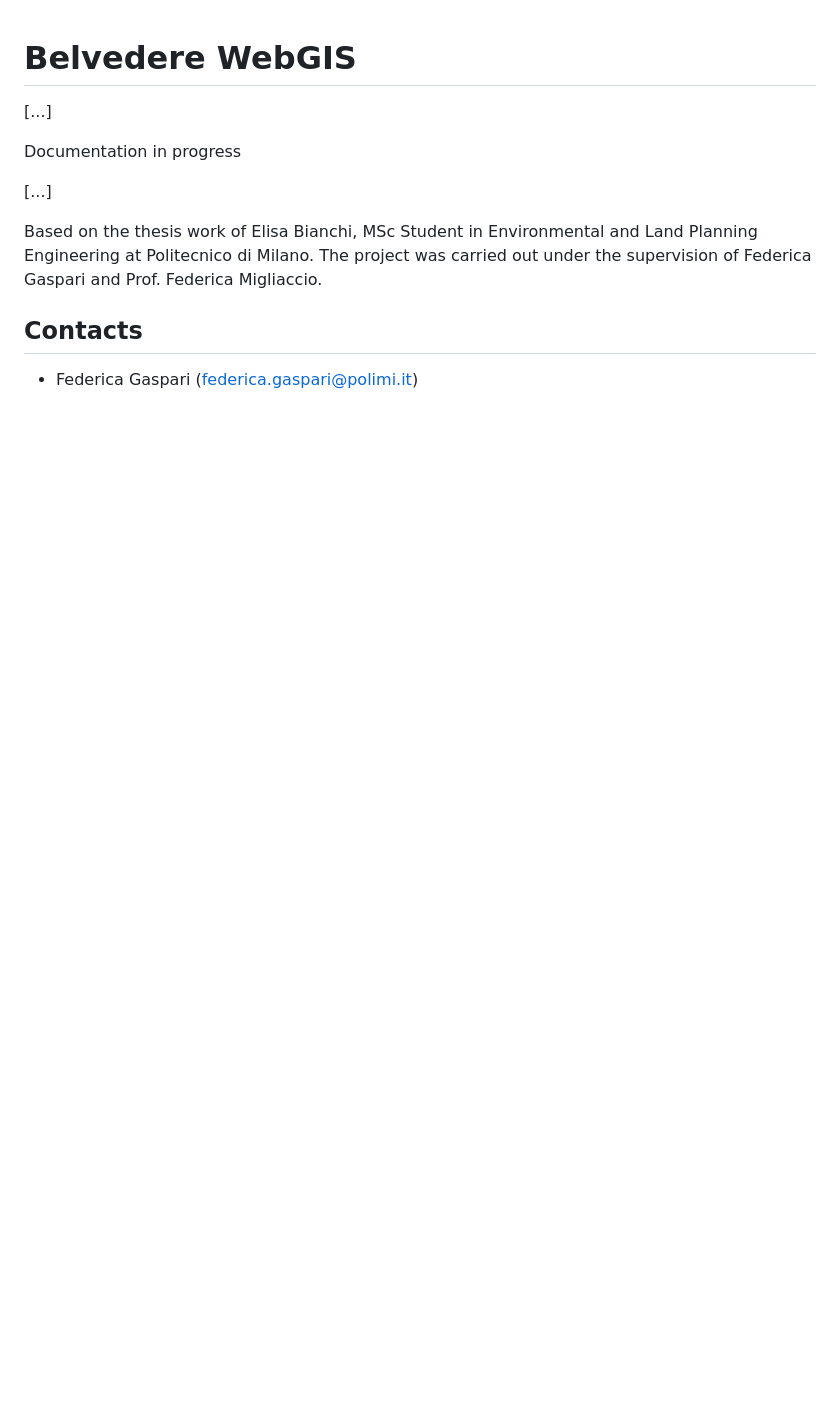
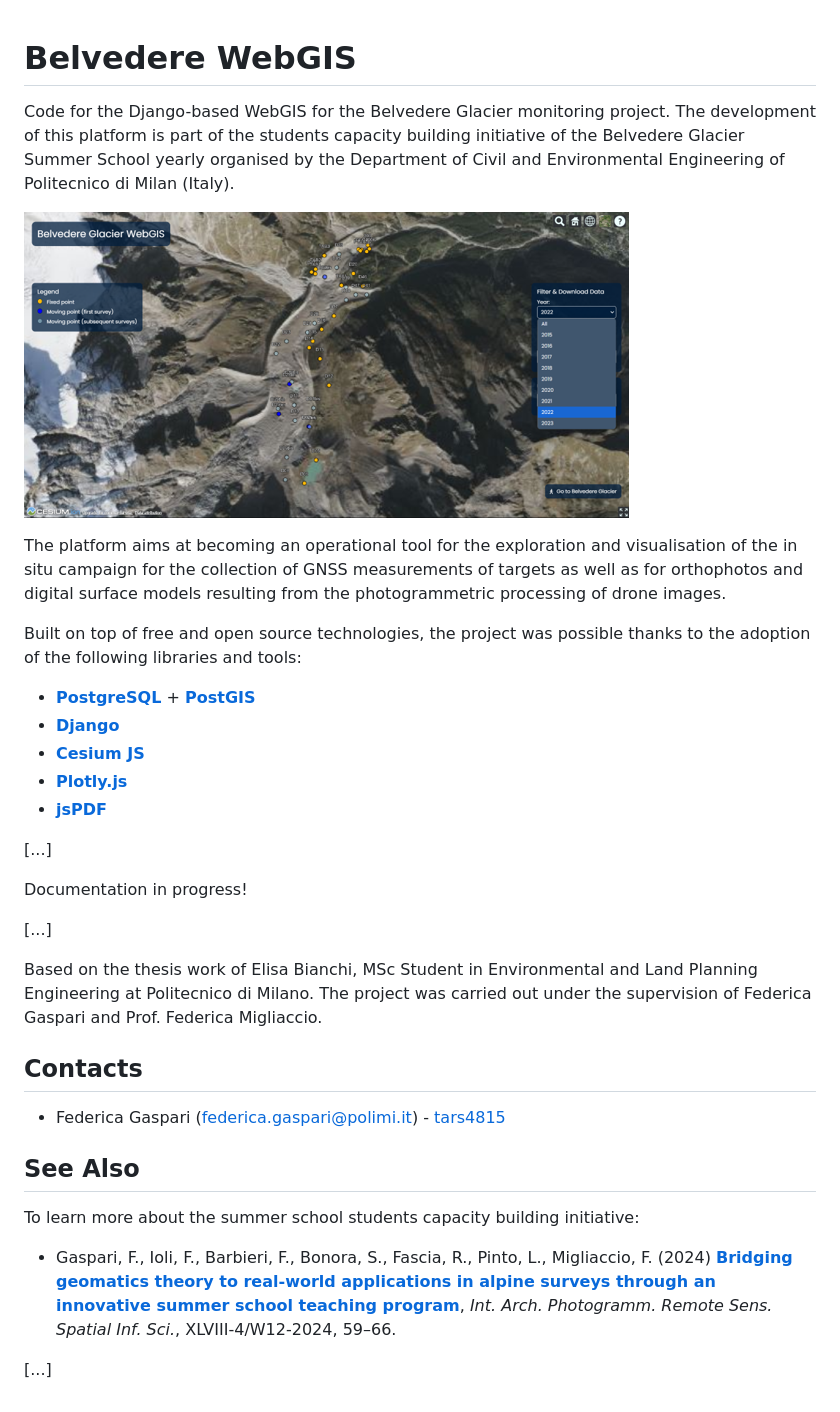
Before and after one commit to labmgf-polimi/belvedere-webgis, a Markdown page: README.md, the part around the change. Rendered like a GitHub page; pictures changed too: assets/belvedere-webgis-overview.png (added); blank space fills up the shorter version.

```diff
--- a/README.md
+++ b/README.md
@@ -1,12 +1,35 @@
 # Belvedere WebGIS
+
+Code for the Django-based WebGIS for the Belvedere Glacier monitoring project. The development of this platform is part of the students capacity building initiative of the Belvedere Glacier Summer School yearly organised by the Department of Civil and Environmental Engineering of Politecnico di Milan (Italy).
+
+
+![Overview of the Belvedere Glacier WebGIS platform](assets/belvedere-webgis-overview.png)
+
+The platform aims at becoming an operational tool for the exploration and visualisation of the in situ campaign for the collection of GNSS measurements of targets as well as for orthophotos and digital surface models resulting from the photogrammetric processing of drone images.
+
+Built on top of free and open source technologies, the project was possible thanks to the adoption of the following libraries and tools:
+
+* [**PostgreSQL**](https://www.postgresql.org/) + [**PostGIS**](https://postgis.net/)
+* [**Django**](https://github.com/django/django)
+* [**Cesium JS**](https://github.com/CesiumGS/cesium)
+* [**Plotly.js**](https://github.com/plotly/plotly.js)
+* [**jsPDF**](https://github.com/parallax/jsPDF)
 
 [...]
 
-Documentation in progress
+Documentation in progress!
 
 [...]
 
 Based on the thesis work of Elisa Bianchi, MSc Student in Environmental and Land Planning Engineering at Politecnico di Milano. The project was carried out under the supervision of Federica Gaspari and Prof. Federica Migliaccio.
 
 ## Contacts
-- Federica Gaspari (federica.gaspari@polimi.it)
+- Federica Gaspari (federica.gaspari@polimi.it) - [tars4815](https://github.com/Tars4815)
+
+## See Also
+
+To learn more about the summer school students capacity building initiative:
+
+- Gaspari, F., Ioli, F., Barbieri, F., Bonora, S., Fascia, R., Pinto, L., Migliaccio, F. (2024) **[Bridging geomatics theory to real-world applications in alpine surveys through an innovative summer school teaching program](https://doi.org/10.5194/isprs-archives-XLVIII-4-W12-2024-59-2024)**, *Int. Arch. Photogramm. Remote Sens. Spatial Inf. Sci.*, XLVIII-4/W12-2024, 59–66.
+
+[...]
```
